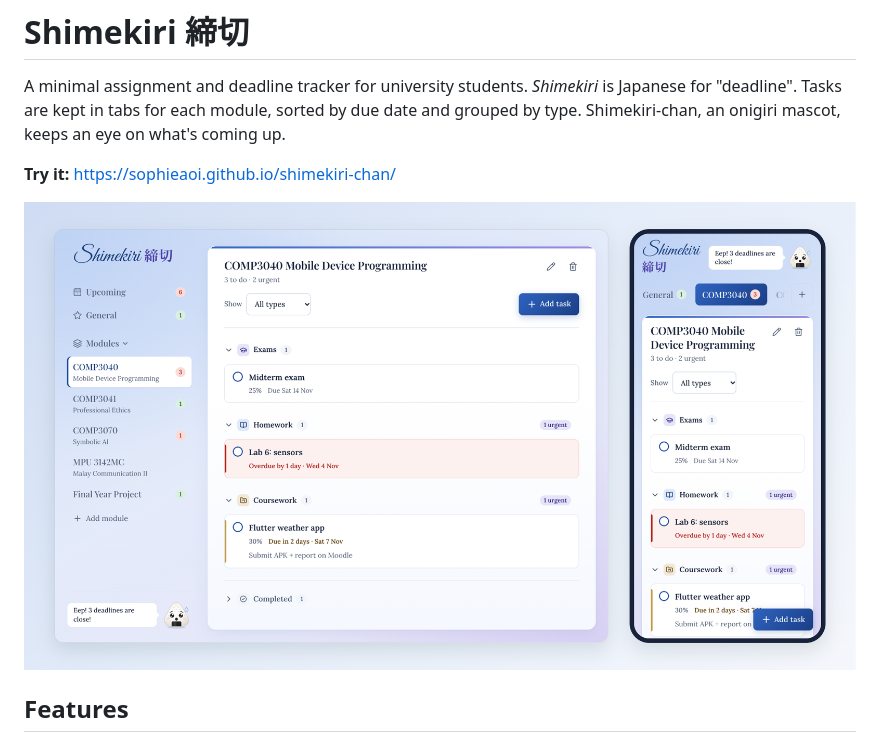
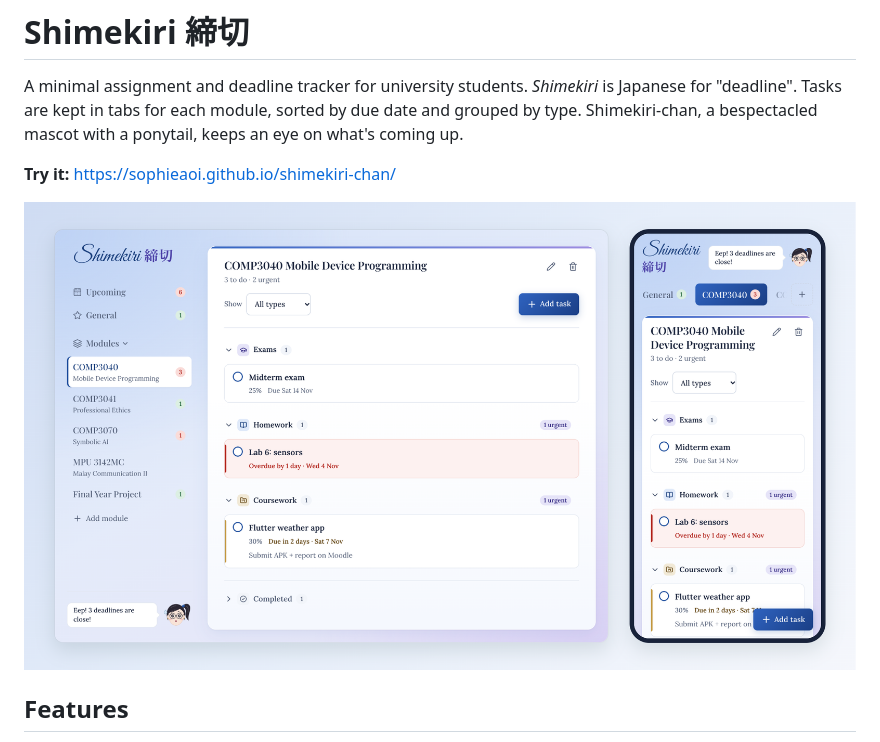
Before and after one commit to SophieAoi/shimekiri-chan, a Markdown page: README.md, the part around the change. Drawn GitHub-style; pictures changed too: docs/screenshots/overview.png.

```diff
--- a/README.md
+++ b/README.md
@@ -2,7 +2,7 @@
 
 A minimal assignment and deadline tracker for university students. *Shimekiri*
 is Japanese for "deadline". Tasks are kept in tabs for each module, sorted by due
-date and grouped by type. Shimekiri-chan, an onigiri mascot, keeps an eye on what's
+date and grouped by type. Shimekiri-chan, a bespectacled mascot with a ponytail, keeps an eye on what's
 coming up.
 
 **Try it:** https://sophieaoi.github.io/shimekiri-chan/
```
Also changed, not shown: 3 other files.
